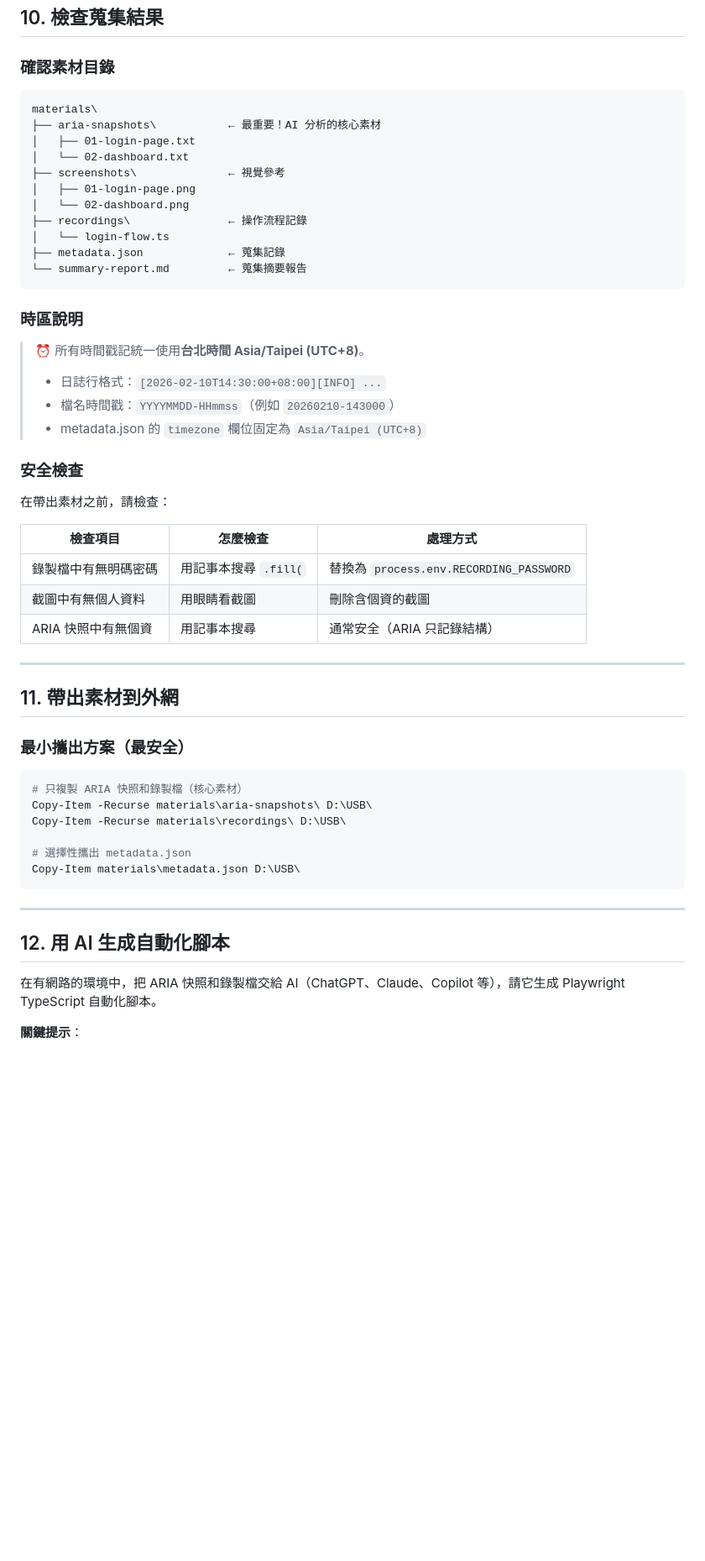
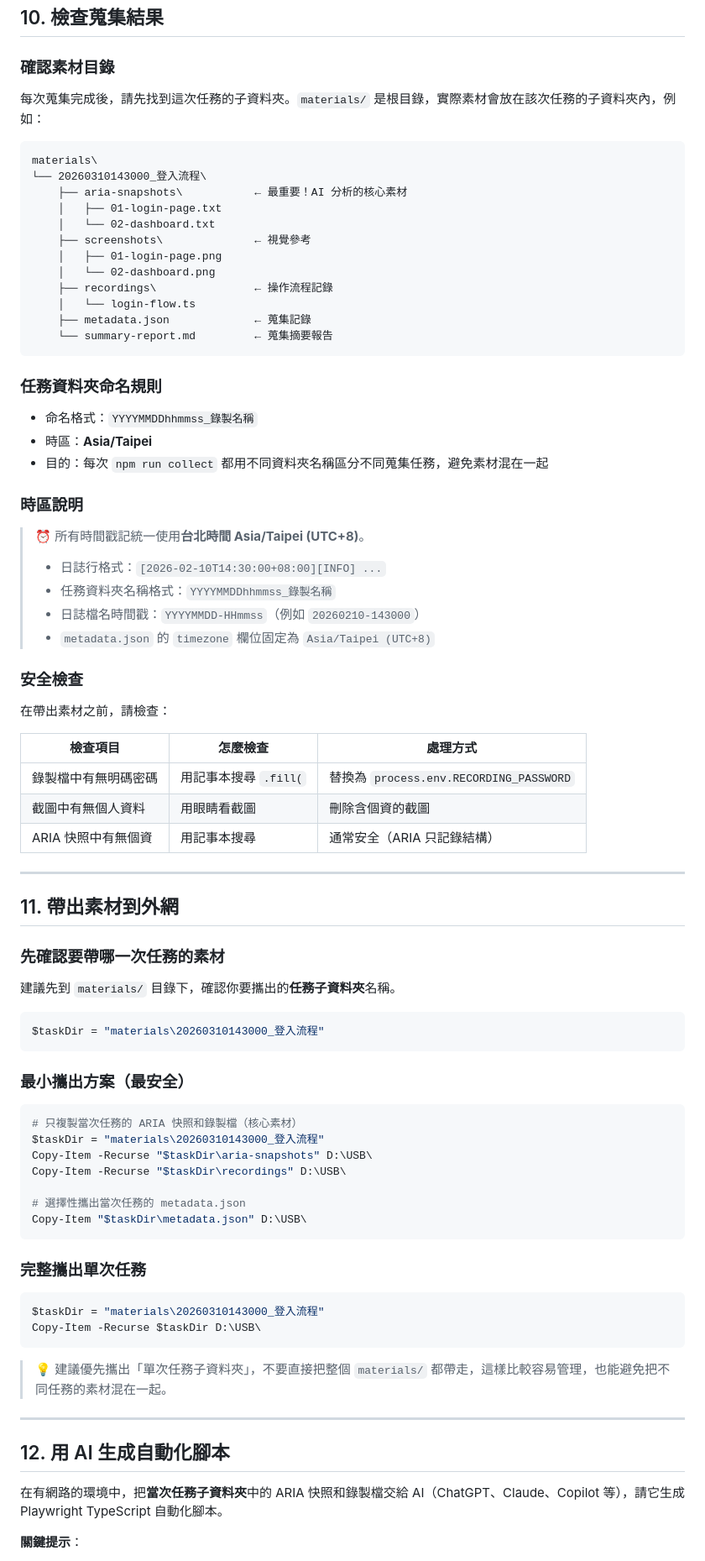
Before and after one commit to s9008129/automation, a Markdown page: docs/使用指南.md, the part around one of its changes. Shown at 84% size. GitHub-like rendering; blank space fills up the shorter version.

````diff
--- a/docs/使用指南.md
+++ b/docs/使用指南.md
@@ -461,26 +474,36 @@ git config --unset core.hooksPath
 
 ### 確認素材目錄
 
+每次蒐集完成後，請先找到這次任務的子資料夾。`materials/` 是根目錄，實際素材會放在該次任務的子資料夾內，例如：
+
 ```
 materials\
-├── aria-snapshots\           ← 最重要！AI 分析的核心素材
-│   ├── 01-login-page.txt
-│   └── 02-dashboard.txt
-├── screenshots\              ← 視覺參考
-│   ├── 01-login-page.png
-│   └── 02-dashboard.png
-├── recordings\               ← 操作流程記錄
-│   └── login-flow.ts
-├── metadata.json             ← 蒐集記錄
-└── summary-report.md         ← 蒐集摘要報告
+└── 20260310143000_登入流程\
+    ├── aria-snapshots\           ← 最重要！AI 分析的核心素材
+    │   ├── 01-login-page.txt
+    │   └── 02-dashboard.txt
+    ├── screenshots\              ← 視覺參考
+    │   ├── 01-login-page.png
+    │   └── 02-dashboard.png
+    ├── recordings\               ← 操作流程記錄
+    │   └── login-flow.ts
+    ├── metadata.json             ← 蒐集記錄
+    └── summary-report.md         ← 蒐集摘要報告
 ```
+
+### 任務資料夾命名規則
+
+- 命名格式：`YYYYMMDDhhmmss_錄製名稱`
+- 時區：**Asia/Taipei**
+- 目的：每次 `npm run collect` 都用不同資料夾名稱區分不同蒐集任務，避免素材混在一起
 
 ### 時區說明
 
 > ⏰ 所有時間戳記統一使用**台北時間 Asia/Taipei (UTC+8)**。
 > - 日誌行格式：`[2026-02-10T14:30:00+08:00][INFO] ...`
-> - 檔名時間戳：`YYYYMMDD-HHmmss`（例如 `20260210-143000`）
-> - metadata.json 的 `timezone` 欄位固定為 `Asia/Taipei (UTC+8)`
+> - 任務資料夾名稱格式：`YYYYMMDDhhmmss_錄製名稱`
+> - 日誌檔名時間戳：`YYYYMMDD-HHmmss`（例如 `20260210-143000`）
+> - `metadata.json` 的 `timezone` 欄位固定為 `Asia/Taipei (UTC+8)`
 
 ### 安全檢查
 
@@ -496,22 +519,40 @@ materials\
 
 ## 11. 帶出素材到外網
 
+### 先確認要帶哪一次任務的素材
+
+建議先到 `materials/` 目錄下，確認你要攜出的**任務子資料夾**名稱。
+
+```powershell
+$taskDir = "materials\20260310143000_登入流程"
+```
+
 ### 最小攜出方案（最安全）
 
 ```powershell
-# 只複製 ARIA 快照和錄製檔（核心素材）
-Copy-Item -Recurse materials\aria-snapshots\ D:\USB\
-Copy-Item -Recurse materials\recordings\ D:\USB\
+# 只複製當次任務的 ARIA 快照和錄製檔（核心素材）
+$taskDir = "materials\20260310143000_登入流程"
+Copy-Item -Recurse "$taskDir\aria-snapshots" D:\USB\
+Copy-Item -Recurse "$taskDir\recordings" D:\USB\
 
-# 選擇性攜出 metadata.json
-Copy-Item materials\metadata.json D:\USB\
+# 選擇性攜出當次任務的 metadata.json
+Copy-Item "$taskDir\metadata.json" D:\USB\
 ```
+
+### 完整攜出單次任務
+
+```powershell
+$taskDir = "materials\20260310143000_登入流程"
+Copy-Item -Recurse $taskDir D:\USB\
+```
+
+> 💡 建議優先攜出「單次任務子資料夾」，不要直接把整個 `materials/` 都帶走，這樣比較容易管理，也能避免把不同任務的素材混在一起。
 
 ---
 
 ## 12. 用 AI 生成自動化腳本
 
-在有網路的環境中，把 ARIA 快照和錄製檔交給 AI（ChatGPT、Claude、Copilot 等），請它生成 Playwright TypeScript 自動化腳本。
+在有網路的環境中，把**當次任務子資料夾**中的 ARIA 快照和錄製檔交給 AI（ChatGPT、Claude、Copilot 等），請它生成 Playwright TypeScript 自動化腳本。
 
 **關鍵提示**：
 - 告知 AI 使用 `connectOverCDP` 連接（不是 `chromium.launch`）
````
Also changed, not shown: other parts of docs/使用指南.md (+58 -40 lines), README.md (+33 -14 lines).
